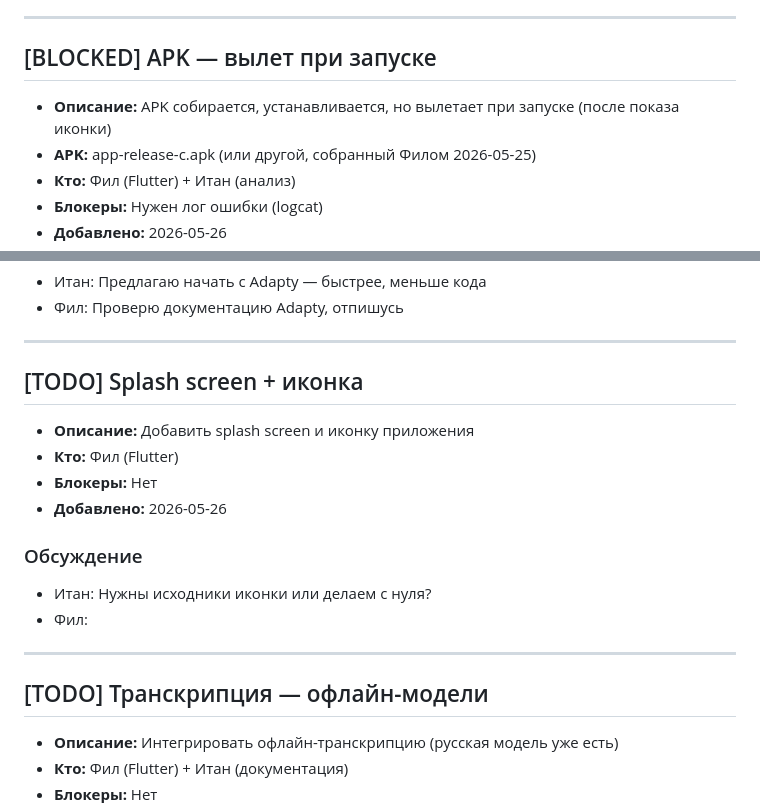
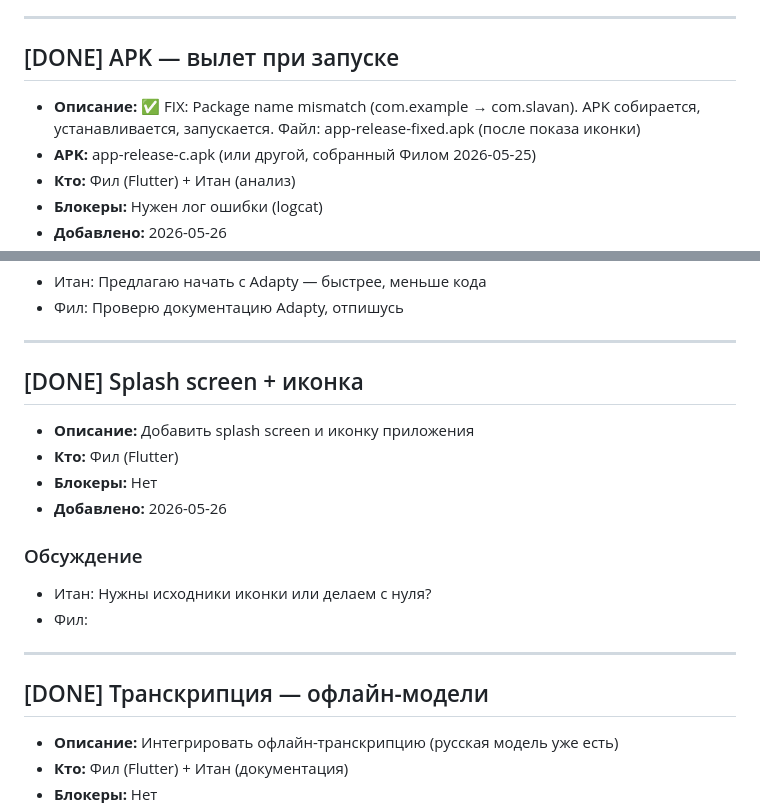
Before and after one commit to pesnagoda77/dictanote, a Markdown page: TODO.md, 2 parts joined by grey strips. Rendered like a GitHub page.

Commit message:
Update TODO: APK fixed, Splash done, Transcription done

```diff
--- a/TODO.md
+++ b/TODO.md
@@ -8,8 +8,8 @@
 
 ---
 
-## [BLOCKED] APK — вылет при запуске
-- **Описание:** APK собирается, устанавливается, но вылетает при запуске (после показа иконки)
+## [DONE] APK — вылет при запуске
+- **Описание:** ✅ FIX: Package name mismatch (com.example → com.slavan). APK собирается, устанавливается, запускается. Файл: app-release-fixed.apk (после показа иконки)
 - **APK:** app-release-c.apk (или другой, собранный Филом 2026-05-25)
 - **Кто:** Фил (Flutter) + Итан (анализ)
 - **Блокеры:** Нужен лог ошибки (logcat)
@@ -39,7 +39,7 @@
 
 ---
 
-## [TODO] Splash screen + иконка
+## [DONE] Splash screen + иконка
 - **Описание:** Добавить splash screen и иконку приложения
 - **Кто:** Фил (Flutter)
 - **Блокеры:** Нет
@@ -51,7 +51,7 @@
 
 ---
 
-## [TODO] Транскрипция — офлайн-модели
+## [DONE] Транскрипция — офлайн-модели
 - **Описание:** Интегрировать офлайн-транскрипцию (русская модель уже есть)
 - **Кто:** Фил (Flutter) + Итан (документация)
 - **Блокеры:** Нет
```
